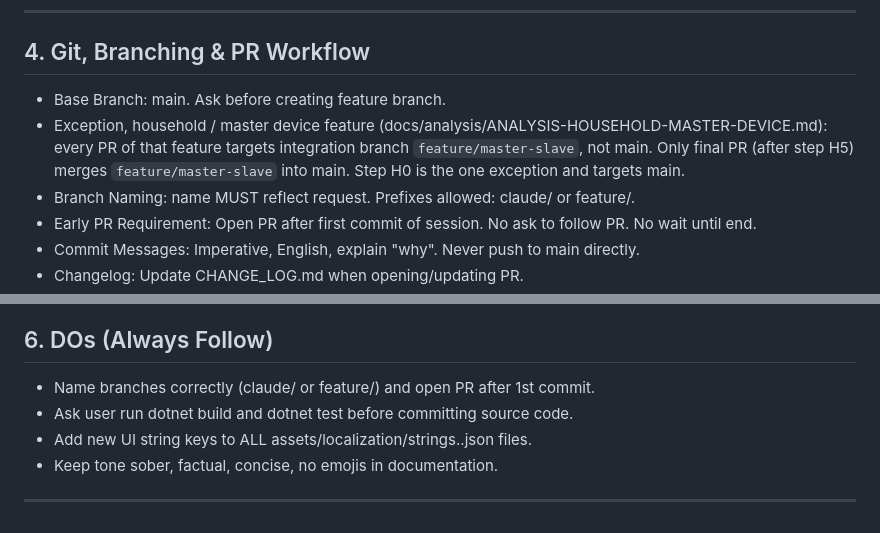
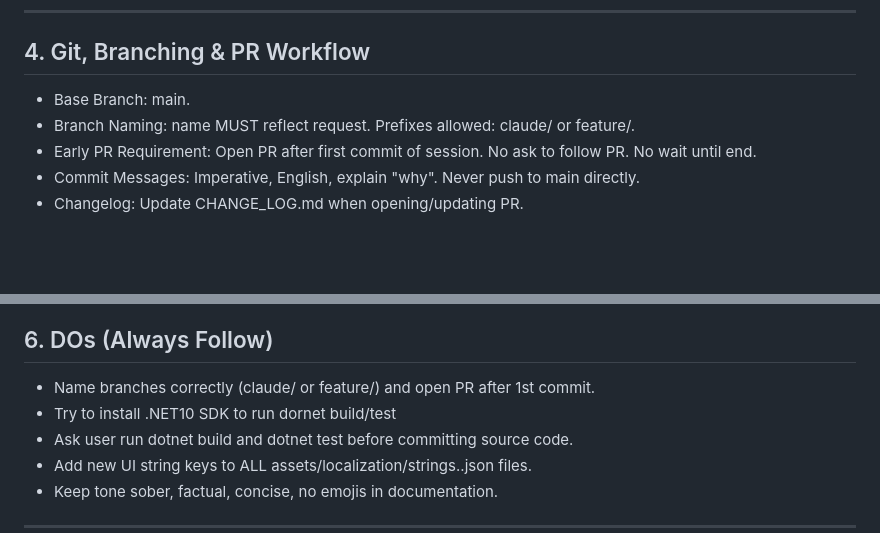
Before and after one commit to vger70/MedReminder, a Markdown page: CLAUDE.md, 2 parts joined by grey strips. Rendered like a GitHub page; blank space fills up the shorter version.

```diff
--- a/CLAUDE.md
+++ b/CLAUDE.md
@@ -33,8 +33,7 @@ Note: Infra tests need Windows (DPAPI/Registry). Release build deletes .pdb and
 ---
 
 ## 4. Git, Branching & PR Workflow
- * Base Branch: main. Ask before creating feature branch.
- * Exception, household / master device feature (docs/analysis/ANALYSIS-HOUSEHOLD-MASTER-DEVICE.md): every PR of that feature targets integration branch `feature/master-slave`, not main. Only final PR (after step H5) merges `feature/master-slave` into main. Step H0 is the one exception and targets main.
+ * Base Branch: main.
  * Branch Naming: name MUST reflect request. Prefixes allowed: claude/<name> or feature/<name>.
  * Early PR Requirement: Open PR after first commit of session. No ask to follow PR. No wait until end.
  * Commit Messages: Imperative, English, explain "why". Never push to main directly.
@@ -51,6 +50,7 @@ Note: Infra tests need Windows (DPAPI/Registry). Release build deletes .pdb and
 
 ## 6. DOs (Always Follow)
  * Name branches correctly (claude/ or feature/) and open PR after 1st commit.
+ * Try to install .NET10 SDK to run dornet build/test
  * Ask user run dotnet build and dotnet test before committing source code.
  * Add new UI string keys to ALL assets/localization/strings.<lang>.json files.
  * Keep tone sober, factual, concise, no emojis in documentation.
```
